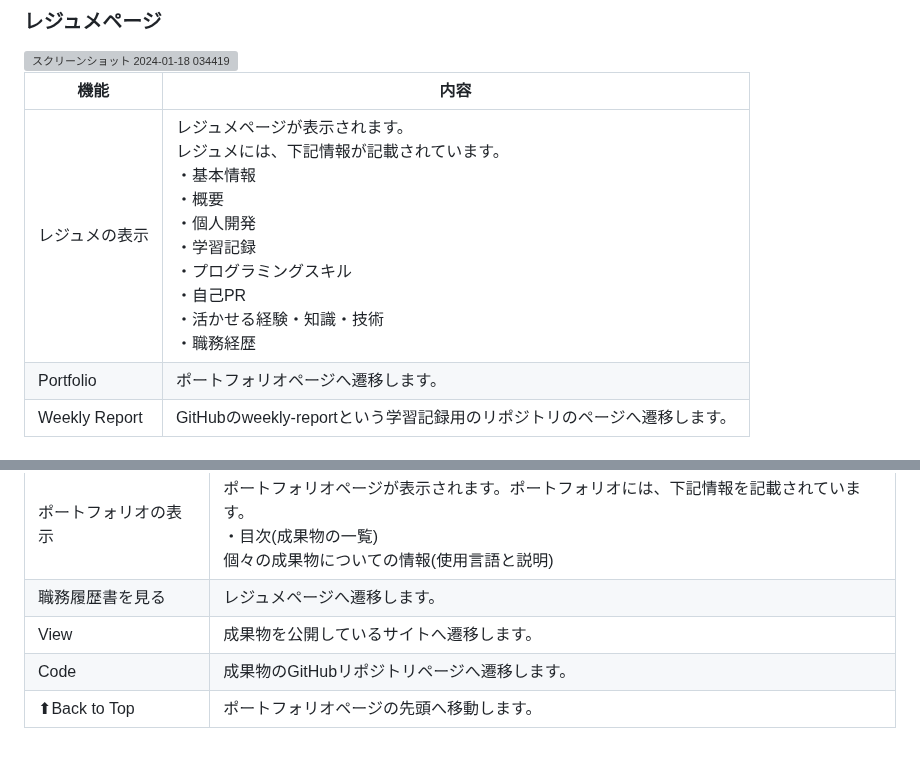
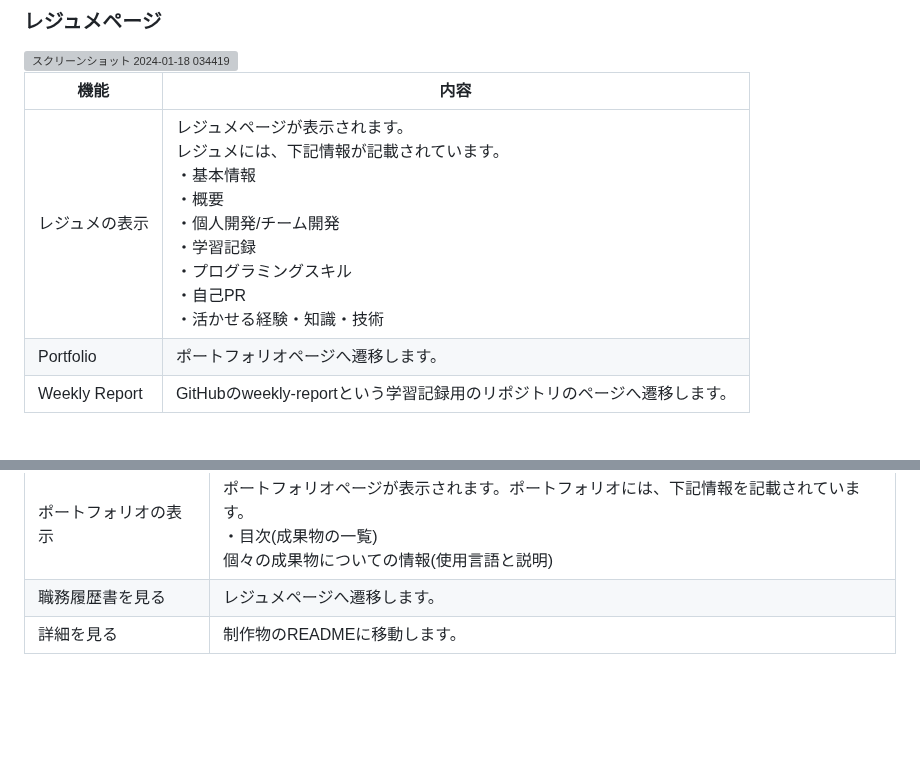
Before and after one commit to Kanatanagano/resume-website, a Markdown page: README.md, 2 parts joined by grey strips. Drawn GitHub-style; blank space fills up the shorter version; grey boxes are pictures that could not be loaded.

```diff
--- a/README.md
+++ b/README.md
@@ -94,7 +94,7 @@ GitHubのREADMEに飛ぶことができます。
 
 | 機能 | 内容 |
 | ------- | ------- |
-| レジュメの表示 | レジュメページが表示されます。<br>レジュメには、下記情報が記載されています。<br>・基本情報<br>・概要<br>・個人開発<br>・学習記録<br>・プログラミングスキル<br>・自己PR<br>・活かせる経験・知識・技術<br>・職務経歴 |
+| レジュメの表示 | レジュメページが表示されます。<br>レジュメには、下記情報が記載されています。<br>・基本情報<br>・概要<br>・個人開発/チーム開発<br>・学習記録<br>・プログラミングスキル<br>・自己PR<br>・活かせる経験・知識・技術 |
 | Portfolio | ポートフォリオページへ遷移します。 |
 | Weekly Report | GitHubのweekly-reportという学習記録用のリポジトリのページへ遷移します。 |
 
@@ -105,6 +105,4 @@ GitHubのREADMEに飛ぶことができます。
 | ------- | ------- |
 | ポートフォリオの表示 | ポートフォリオページが表示されます。ポートフォリオには、下記情報を記載されています。<br>・目次(成果物の一覧)<br>個々の成果物についての情報(使用言語と説明) |
 | 職務履歴書を見る | レジュメページへ遷移します。 |
-| View | 成果物を公開しているサイトへ遷移します。 |
-| Code | 成果物のGitHubリポジトリページへ遷移します。 |
-| ⬆︎Back to Top | ポートフォリオページの先頭へ移動します。 |
+| 詳細を見る | 制作物のREADMEに移動します。 |
```
